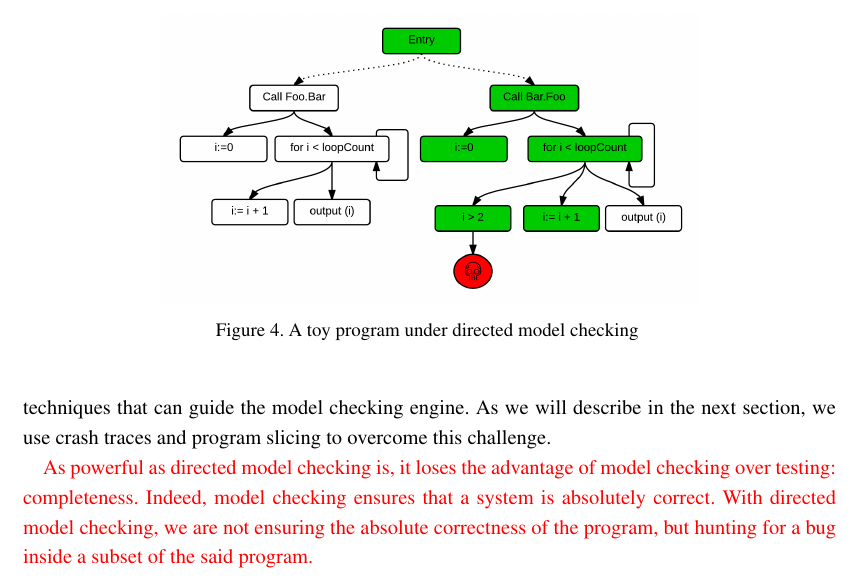
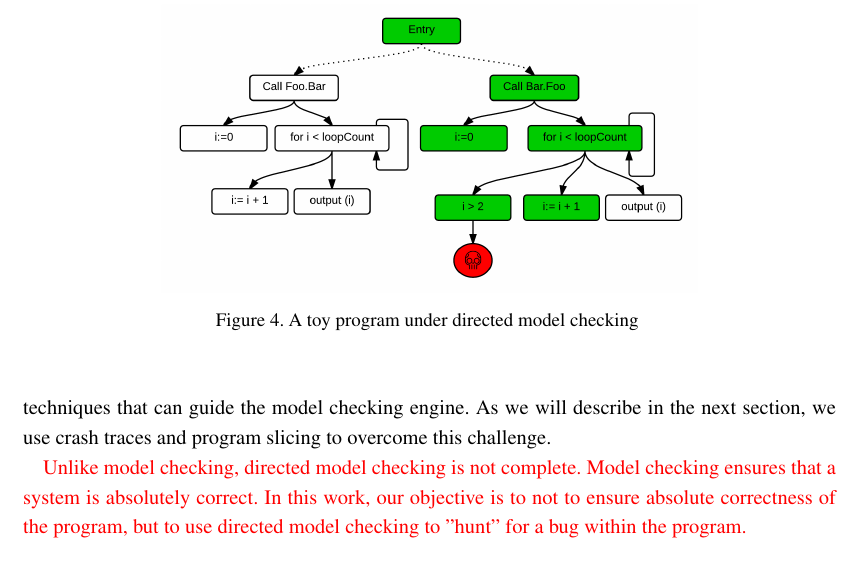
Before and after one commit to MathieuNls/jcharming-extension, a LaTeX document (jcharming-extension.tex): part of page 8 of 28, cut so that both start at the same text. Compiled offline with pdfLaTeX.

Commit message:
new version

```diff
--- a/jcharming-extension.tex
+++ b/jcharming-extension.tex
@@ -344,9 +344,7 @@ location of the fault. The challenge, however, is to design techniques that
 can guide the model checking engine. As we will describe in the next section,
 we use crash traces and program slicing to overcome this challenge.
 
-\red{As powerful as directed model checking is, it loses the advantage of model checking over testing: completeness.
-Indeed, model checking ensures that a system is absolutely correct.
-With directed model checking, we are not ensuring the absolute correctness of the program, but hunting for a bug inside a subset of the said program.}
+\red{Unlike model checking, directed model checking is not complete. Model checking ensures that a system is absolutely correct. In this work, our objective is to not to ensure absolute correctness of the program, but to use directed model checking to "hunt" for a bug within the program.}
 
 \section{The JCHARMING Approach\label{sec:jcharming}}
 
```
